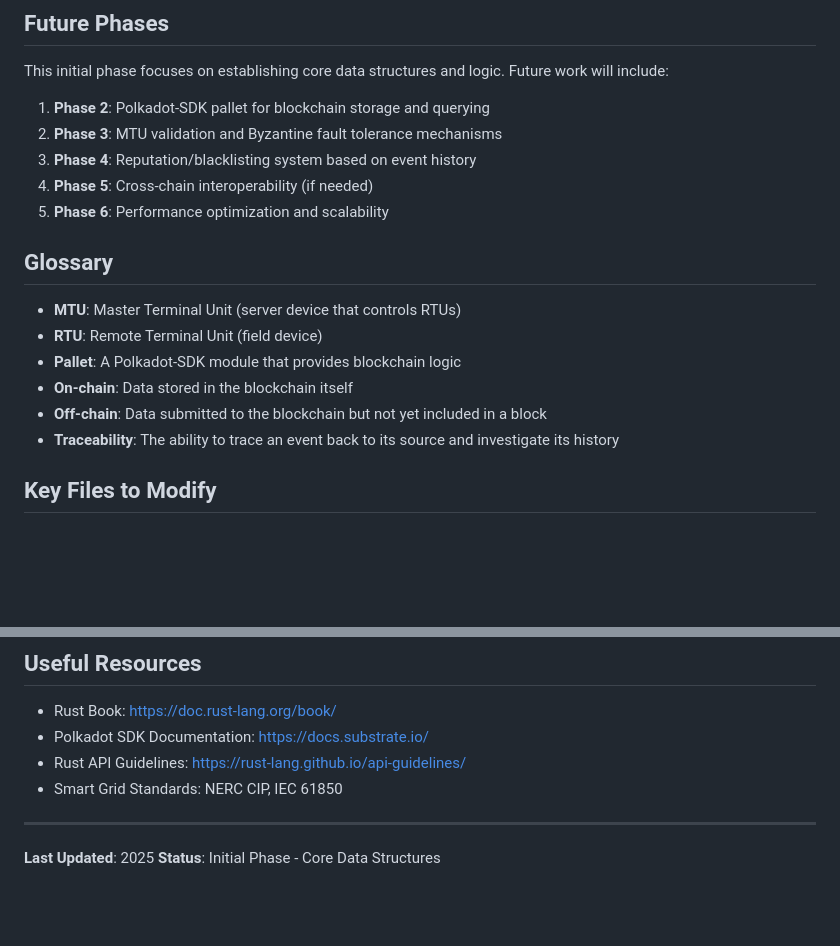
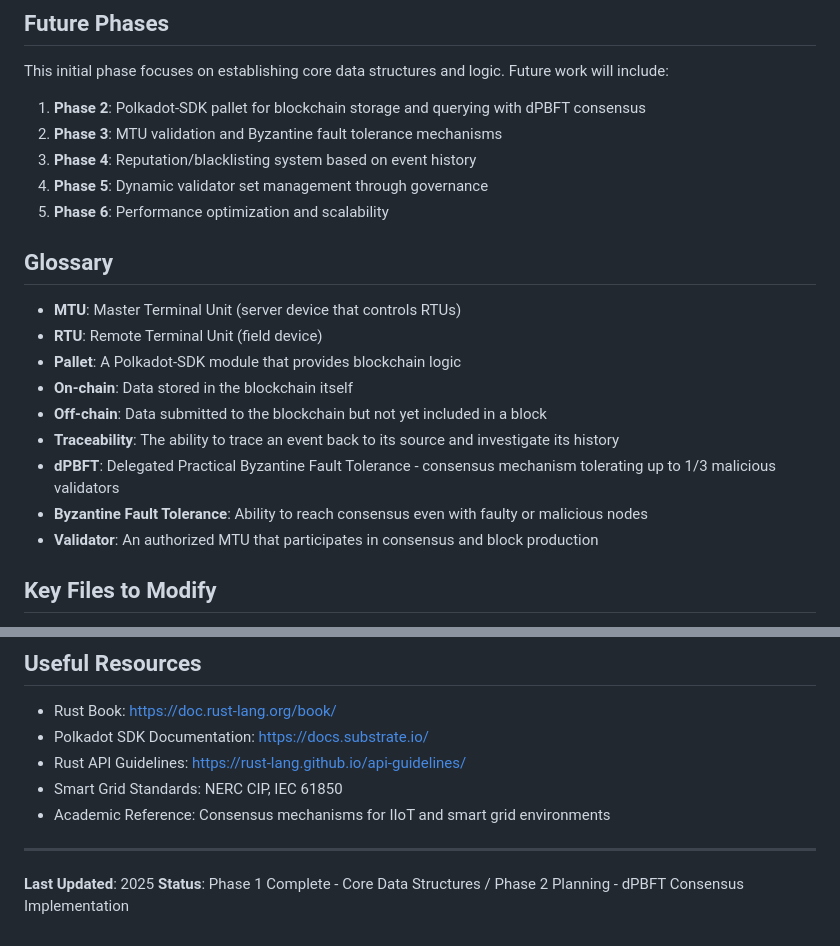
Before and after one commit to BigDaddE/DWNTP, a Markdown page: AGENTS.md, 2 parts joined by grey strips. Drawn GitHub-style; blank space fills up the shorter version.

```diff
--- a/AGENTS.md
+++ b/AGENTS.md
@@ -188,10 +247,10 @@ cargo doc --open
 
 This initial phase focuses on establishing core data structures and logic. Future work will include:
 
-1. **Phase 2**: Polkadot-SDK pallet for blockchain storage and querying
+1. **Phase 2**: Polkadot-SDK pallet for blockchain storage and querying with dPBFT consensus
 2. **Phase 3**: MTU validation and Byzantine fault tolerance mechanisms
 3. **Phase 4**: Reputation/blacklisting system based on event history
-4. **Phase 5**: Cross-chain interoperability (if needed)
+4. **Phase 5**: Dynamic validator set management through governance
 5. **Phase 6**: Performance optimization and scalability
 
 ## Glossary
@@ -202,6 +261,9 @@ This initial phase focuses on establishing core data structures and logic. Futur
 - **On-chain**: Data stored in the blockchain itself
 - **Off-chain**: Data submitted to the blockchain but not yet included in a block
 - **Traceability**: The ability to trace an event back to its source and investigate its history
+- **dPBFT**: Delegated Practical Byzantine Fault Tolerance - consensus mechanism tolerating up to 1/3 malicious validators
+- **Byzantine Fault Tolerance**: Ability to reach consensus even with faulty or malicious nodes
+- **Validator**: An authorized MTU that participates in consensus and block production
 
 ## Key Files to Modify
 
@@ -217,8 +279,9 @@ This initial phase focuses on establishing core data structures and logic. Futur
 - Polkadot SDK Documentation: https://docs.substrate.io/
 - Rust API Guidelines: https://rust-lang.github.io/api-guidelines/
 - Smart Grid Standards: NERC CIP, IEC 61850
+- Academic Reference: Consensus mechanisms for IIoT and smart grid environments
 
 ---
 
 **Last Updated**: 2025
-**Status**: Initial Phase - Core Data Structures
+**Status**: Phase 1 Complete - Core Data Structures / Phase 2 Planning - dPBFT Consensus Implementation
```
Also changed, not shown: other parts of AGENTS.md (+59 -0 lines).
